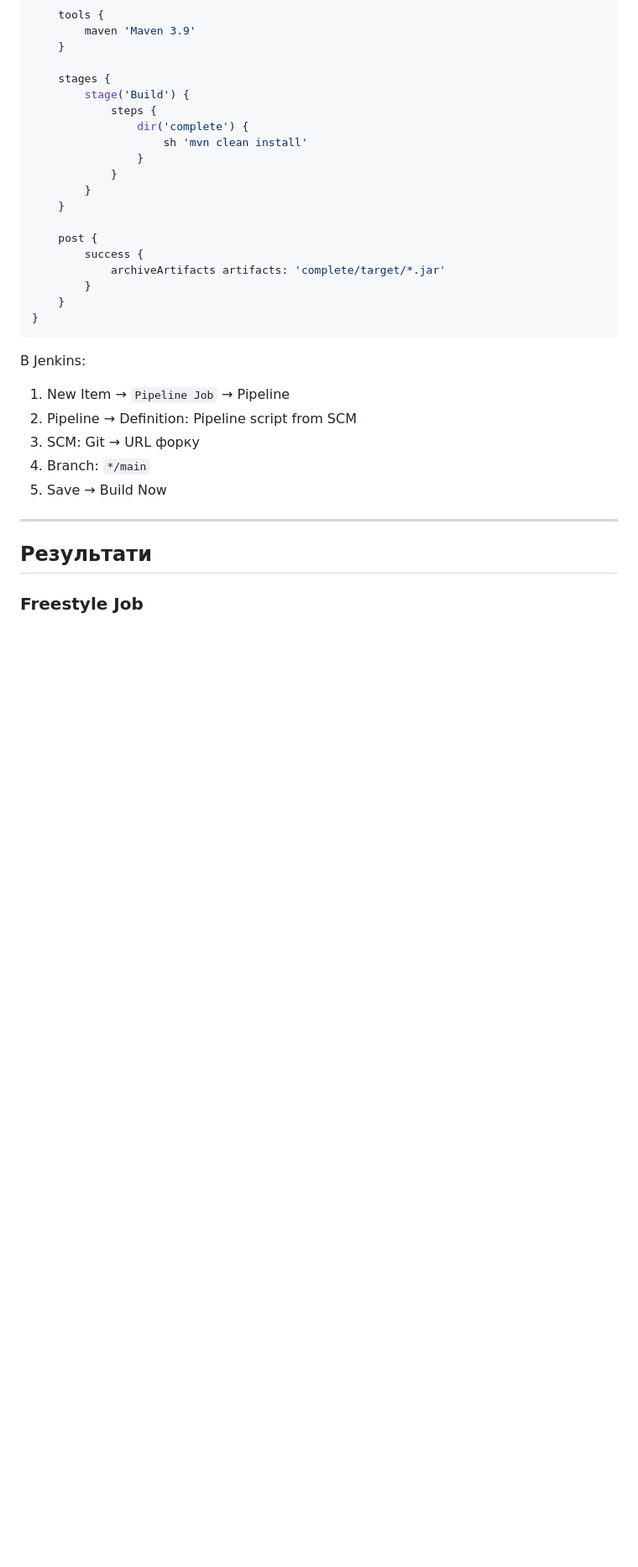
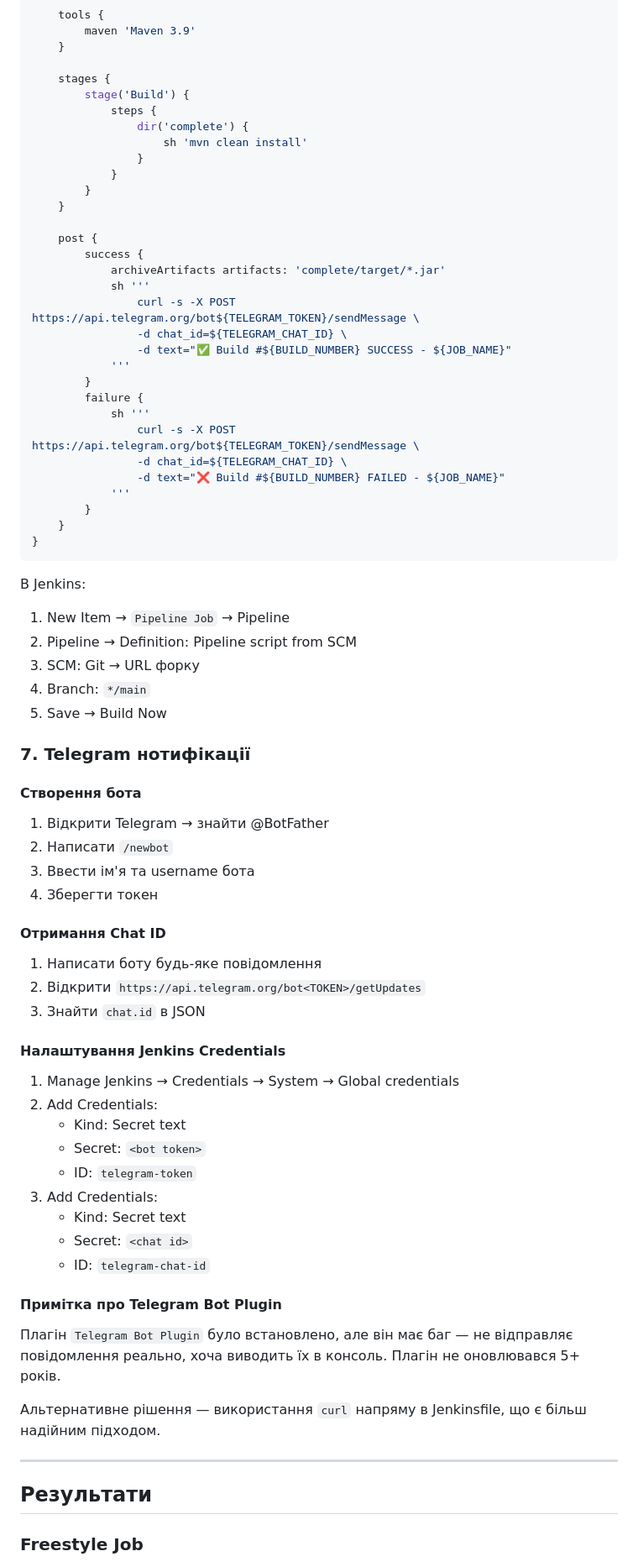
Before and after one commit to zlarkisz/robotdreams-Vladyslav-Papidokha-devops-course, a Markdown page: homework-01-jenkins/README.md, the part around the change printed below. Shown: that part at 84% size. GitHub-like rendering; blank space fills up the shorter version.

```diff
--- a/homework-01-jenkins/README.md
+++ b/homework-01-jenkins/README.md
@@ -127,6 +127,18 @@ pipeline {
     post {
         success {
             archiveArtifacts artifacts: 'complete/target/*.jar'
+            sh '''
+                curl -s -X POST https://api.telegram.org/bot${TELEGRAM_TOKEN}/sendMessage \
+                -d chat_id=${TELEGRAM_CHAT_ID} \
+                -d text="✅ Build #${BUILD_NUMBER} SUCCESS - ${JOB_NAME}"
+            '''
+        }
+        failure {
+            sh '''
+                curl -s -X POST https://api.telegram.org/bot${TELEGRAM_TOKEN}/sendMessage \
+                -d chat_id=${TELEGRAM_CHAT_ID} \
+                -d text="❌ Build #${BUILD_NUMBER} FAILED - ${JOB_NAME}"
+            '''
         }
     }
 }
@@ -140,6 +152,39 @@ pipeline {
 4. Branch: `*/main`
 5. Save → Build Now
 
+### 7. Telegram нотифікації
+
+#### Створення бота
+
+1. Відкрити Telegram → знайти @BotFather
+2. Написати `/newbot`
+3. Ввести ім'я та username бота
+4. Зберегти токен
+
+#### Отримання Chat ID
+
+1. Написати боту будь-яке повідомлення
+2. Відкрити `https://api.telegram.org/bot<TOKEN>/getUpdates`
+3. Знайти `chat.id` в JSON
+
+#### Налаштування Jenkins Credentials
+
+1. Manage Jenkins → Credentials → System → Global credentials
+2. Add Credentials:
+   - Kind: Secret text
+   - Secret: `<bot token>`
+   - ID: `telegram-token`
+3. Add Credentials:
+   - Kind: Secret text
+   - Secret: `<chat id>`
+   - ID: `telegram-chat-id`
+
+#### Примітка про Telegram Bot Plugin
+
+Плагін `Telegram Bot Plugin` було встановлено, але він має баг — не відправляє повідомлення реально, хоча виводить їх в консоль. Плагін не оновлювався 5+ років.
+
+Альтернативне рішення — використання `curl` напряму в Jenkinsfile, що є більш надійним підходом.
+
 ---
 
 ## Результати
```
Also changed, not shown: other parts of homework-01-jenkins/README.md (+7 -3 lines), homework-01-jenkins/screenshots/build-history.png, 1 other file.
